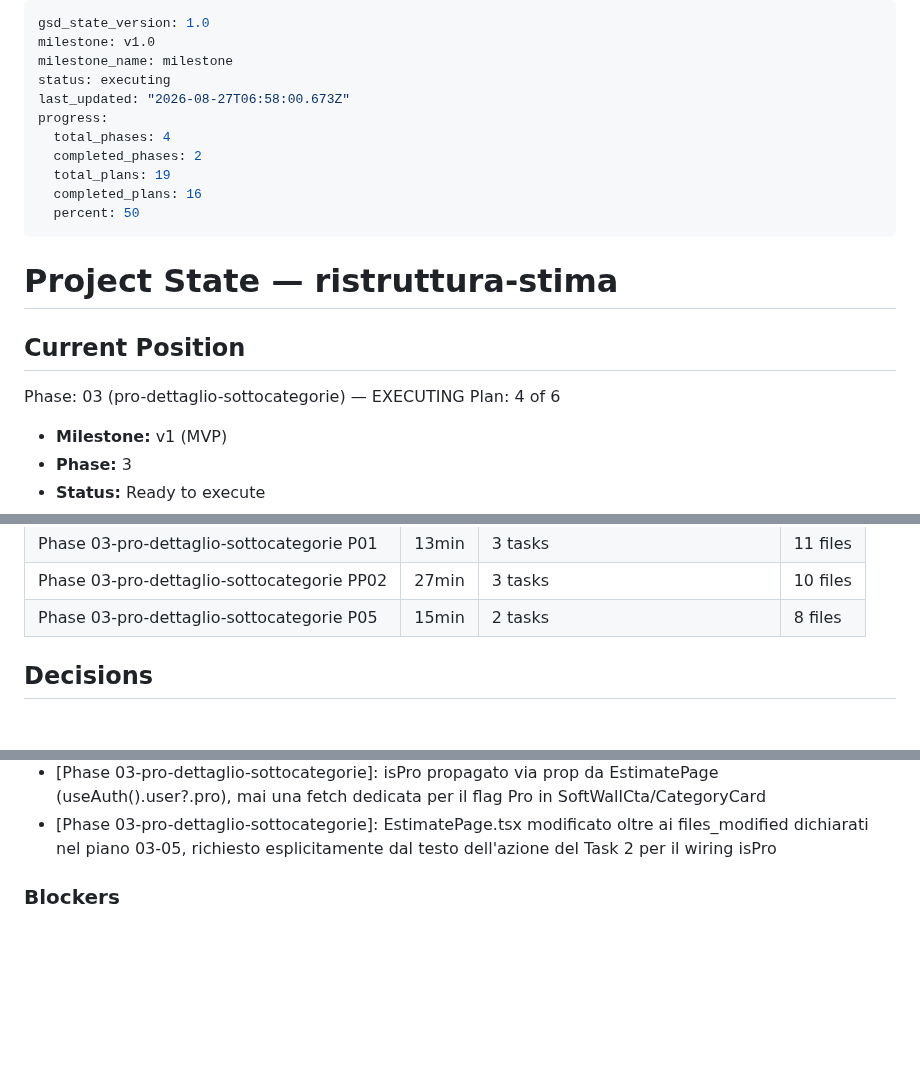
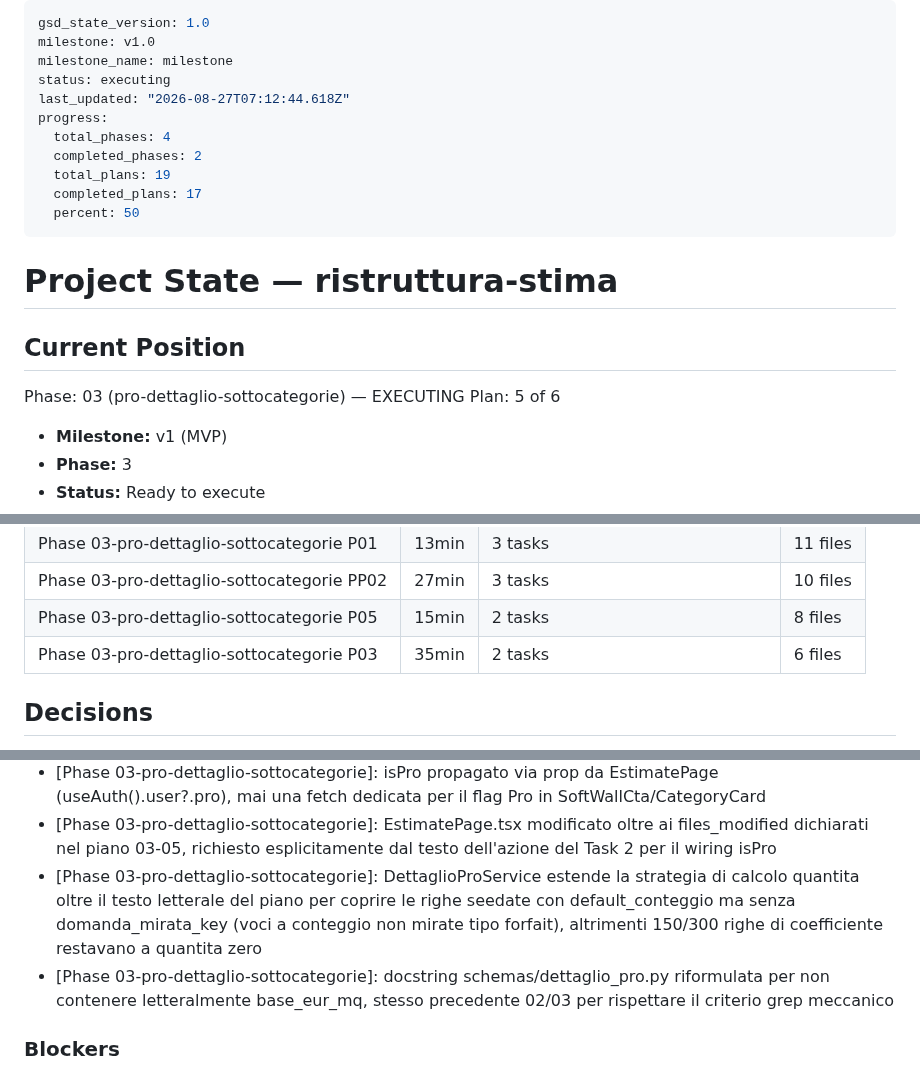
Before and after one commit to riky90/renovio, a Markdown page: .planning/STATE.md, 3 parts joined by grey strips. GitHub-like rendering; blank space fills up the shorter version.

Commit message:
docs(03-03): complete dettaglio-pro plan

```diff
--- a/.planning/STATE.md
+++ b/.planning/STATE.md
@@ -3,12 +3,12 @@ gsd_state_version: 1.0
 milestone: v1.0
 milestone_name: milestone
 status: executing
-last_updated: "2026-08-27T06:58:00.673Z"
+last_updated: "2026-08-27T07:12:44.618Z"
 progress:
   total_phases: 4
   completed_phases: 2
   total_plans: 19
-  completed_plans: 16
+  completed_plans: 17
   percent: 50
 ---
 
@@ -17,7 +17,7 @@ progress:
 ## Current Position
 
 Phase: 03 (pro-dettaglio-sottocategorie) — EXECUTING
-Plan: 4 of 6
+Plan: 5 of 6
 
 - **Milestone:** v1 (MVP)
 - **Phase:** 3
@@ -85,6 +86,7 @@ Vedi PROJECT.md → Key Decisions e `BRIEF-DISCUSSIONE.md`.
 | Phase 03-pro-dettaglio-sottocategorie P01 | 13min | 3 tasks | 11 files |
 | Phase 03-pro-dettaglio-sottocategorie PP02 | 27min | 3 tasks | 10 files |
 | Phase 03-pro-dettaglio-sottocategorie P05 | 15min | 2 tasks | 8 files |
+| Phase 03-pro-dettaglio-sottocategorie P03 | 35min | 2 tasks | 6 files |
 
 ## Decisions
 
@@ -123,6 +125,8 @@ Vedi PROJECT.md → Key Decisions e `BRIEF-DISCUSSIONE.md`.
 - [Phase 03-pro-dettaglio-sottocategorie]: openpyxl aggiunto come dev dependency dopo checkpoint blocking-human approvato dall'utente
 - [Phase 03-pro-dettaglio-sottocategorie]: isPro propagato via prop da EstimatePage (useAuth().user?.pro), mai una fetch dedicata per il flag Pro in SoftWallCta/CategoryCard
 - [Phase 03-pro-dettaglio-sottocategorie]: EstimatePage.tsx modificato oltre ai files_modified dichiarati nel piano 03-05, richiesto esplicitamente dal testo dell'azione del Task 2 per il wiring isPro
+- [Phase 03-pro-dettaglio-sottocategorie]: DettaglioProService estende la strategia di calcolo quantita oltre il testo letterale del piano per coprire le righe seedate con default_conteggio ma senza domanda_mirata_key (voci a conteggio non mirate tipo forfait), altrimenti 150/300 righe di coefficiente restavano a quantita zero
+- [Phase 03-pro-dettaglio-sottocategorie]: docstring schemas/dettaglio_pro.py riformulata per non contenere letteralmente base_eur_mq, stesso precedente 02/03 per rispettare il criterio grep meccanico
 
 ### Blockers
 
```
Also changed, not shown: other parts of .planning/STATE.md (+1 -0 lines).
